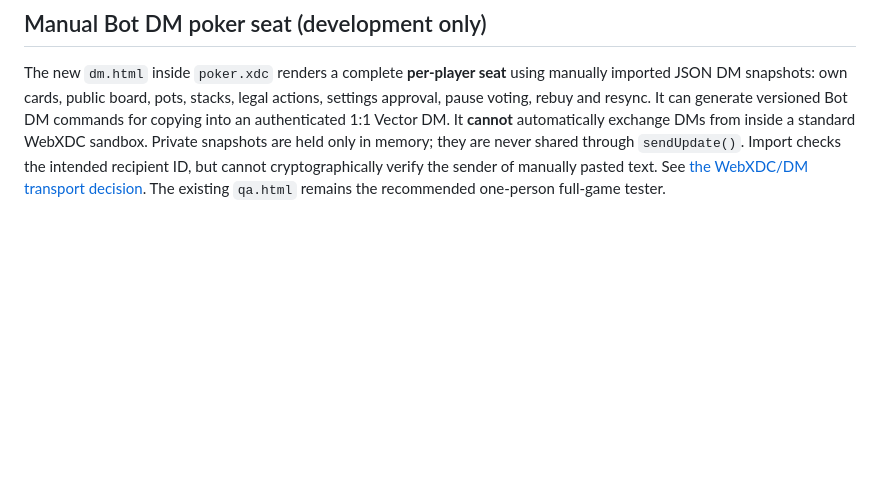
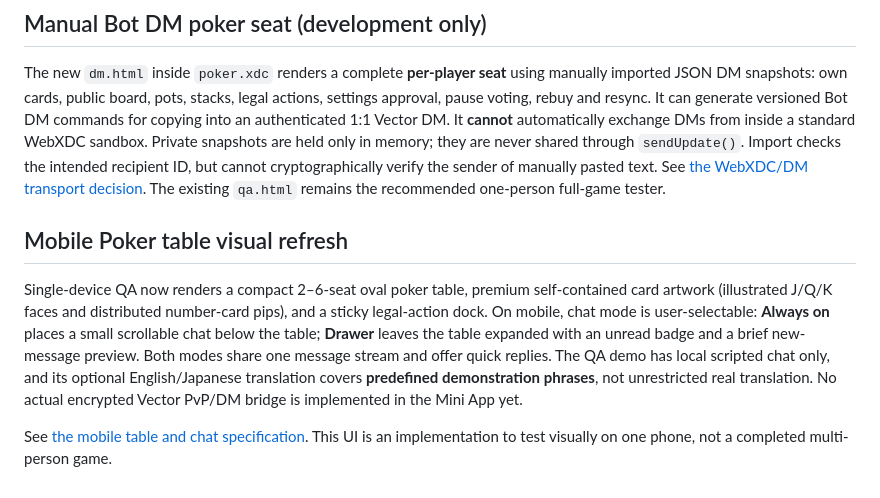
Before and after one commit to badjoke-lab/vctrtable, a Markdown page: README.md, the part around the change. GitHub-like rendering; blank space fills up the shorter version.

Commit message:
docs: track approved mobile poker layout and two chat modes

```diff
--- a/README.md
+++ b/README.md
@@ -52,3 +52,10 @@ A new Rust **Vector SDK 0.11.0** bot (`bots/vector/`) receives authenticated NIP
 ## Manual Bot DM poker seat (development only)
 
 The new `dm.html` inside `poker.xdc` renders a complete **per-player seat** using manually imported JSON DM snapshots: own cards, public board, pots, stacks, legal actions, settings approval, pause voting, rebuy and resync. It can generate versioned Bot DM commands for copying into an authenticated 1:1 Vector DM. It **cannot** automatically exchange DMs from inside a standard WebXDC sandbox. Private snapshots are held only in memory; they are never shared through `sendUpdate()`. Import checks the intended recipient ID, but cannot cryptographically verify the sender of manually pasted text. See [the WebXDC/DM transport decision](docs/WEBXDC-DM-BRIDGE.md). The existing `qa.html` remains the recommended one-person full-game tester.
+
+
+## Mobile Poker table visual refresh
+
+Single-device QA now renders a compact 2–6-seat oval poker table, premium self-contained card artwork (illustrated J/Q/K faces and distributed number-card pips), and a sticky legal-action dock. On mobile, chat mode is user-selectable: **Always on** places a small scrollable chat below the table; **Drawer** leaves the table expanded with an unread badge and a brief new-message preview. Both modes share one message stream and offer quick replies. The QA demo has local scripted chat only, and its optional English/Japanese translation covers **predefined demonstration phrases**, not unrestricted real translation. No actual encrypted Vector PvP/DM bridge is implemented in the Mini App yet.
+
+See [the mobile table and chat specification](docs/MOBILE-TABLE-CHAT.md). This UI is an implementation to test visually on one phone, not a completed multi-person game.
```
